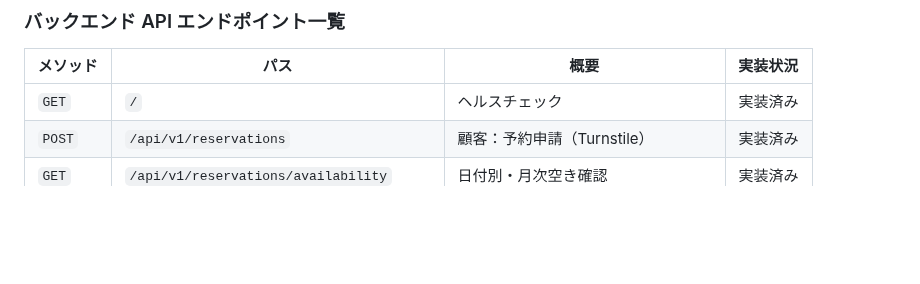
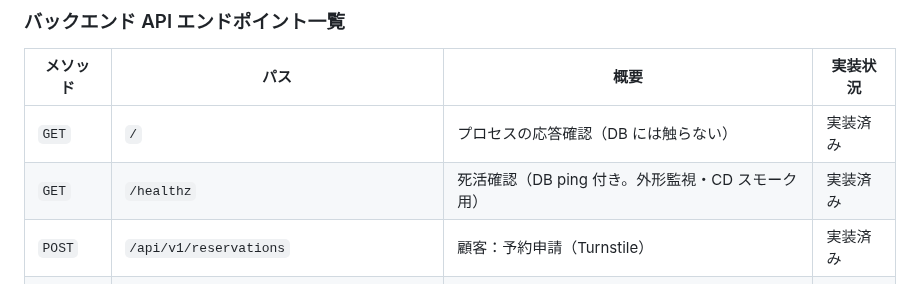
Before and after one commit to cergijame101007/satehits, a Markdown page: CLAUDE.md, the part around the change. Rendered like a GitHub page; blank space fills up the shorter version.

```diff
--- a/CLAUDE.md
+++ b/CLAUDE.md
@@ -540,7 +540,8 @@ Presentation  →  Application  →  Domain  ←  Infrastructure
 
 | メソッド | パス | 概要 | 実装状況 |
 |---------|------|------|---------|
-| `GET` | `/` | ヘルスチェック | 実装済み |
+| `GET` | `/` | プロセスの応答確認（DB には触らない） | 実装済み |
+| `GET` | `/healthz` | 死活確認（DB ping 付き。外形監視・CD スモーク用） | 実装済み |
 | `POST` | `/api/v1/reservations` | 顧客：予約申請（Turnstile） | 実装済み |
 | `GET` | `/api/v1/reservations/availability` | 日付別・月次空き確認 | 実装済み |
 | `GET` | `/api/v1/schedules` | 顧客：月間スケジュール | 実装済み |
```
Also changed, not shown: docs/api_design.md (+26 -0 lines).
